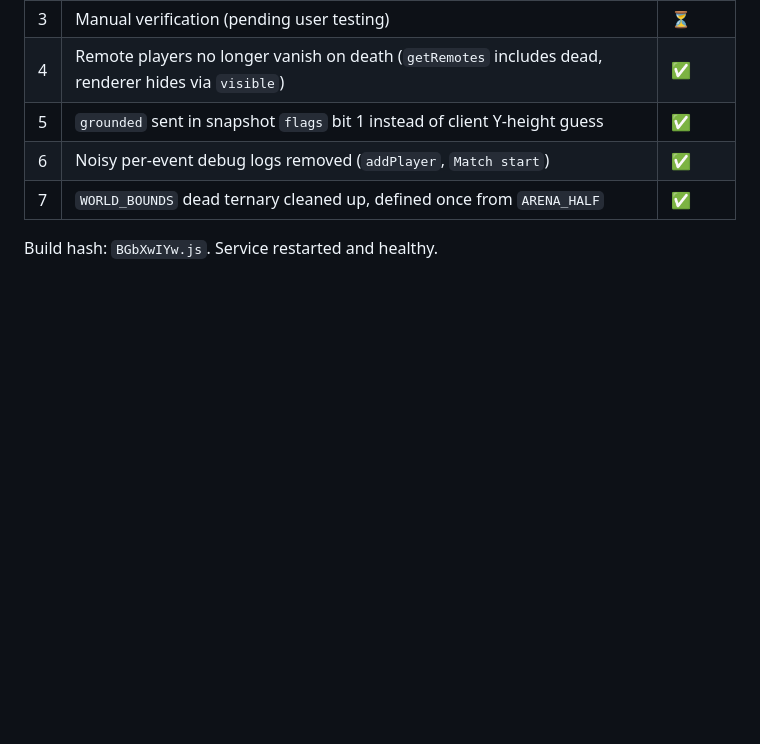
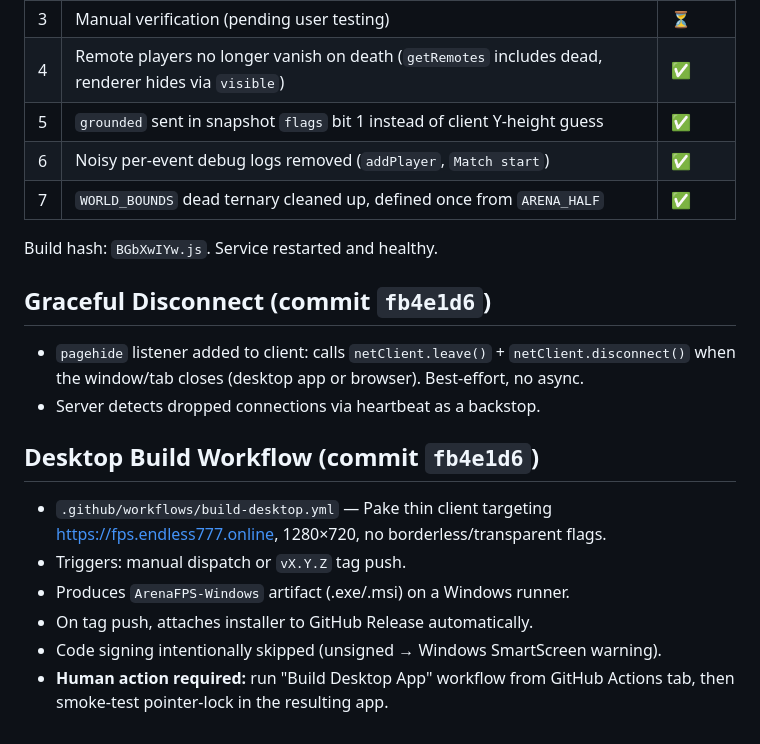
Before and after one commit to Tom1tk/arena-fps, a Markdown page: PROGRESS.md, the part around the change. Rendered like a GitHub page; blank space fills up the shorter version.

Commit message:
docs: update PROGRESS.md with graceful disconnect + desktop workflow

```diff
--- a/PROGRESS.md
+++ b/PROGRESS.md
@@ -185,3 +185,20 @@ All 7 items from `finished-code-review-fixes.md` implemented and verified:
 | 7 | `WORLD_BOUNDS` dead ternary cleaned up, defined once from `ARENA_HALF` | ✅ |
 
 Build hash: `BGbXwIYw.js`. Service restarted and healthy.
+
+## Graceful Disconnect (commit `fb4e1d6`)
+
+- `pagehide` listener added to client: calls `netClient.leave()` + `netClient.disconnect()`
+  when the window/tab closes (desktop app or browser). Best-effort, no async.
+- Server detects dropped connections via heartbeat as a backstop.
+
+## Desktop Build Workflow (commit `fb4e1d6`)
+
+- `.github/workflows/build-desktop.yml` — Pake thin client targeting
+  https://fps.endless777.online, 1280×720, no borderless/transparent flags.
+- Triggers: manual dispatch or `vX.Y.Z` tag push.
+- Produces `ArenaFPS-Windows` artifact (.exe/.msi) on a Windows runner.
+- On tag push, attaches installer to GitHub Release automatically.
+- Code signing intentionally skipped (unsigned → Windows SmartScreen warning).
+- **Human action required:** run "Build Desktop App" workflow from GitHub Actions tab,
+  then smoke-test pointer-lock in the resulting app.
```
